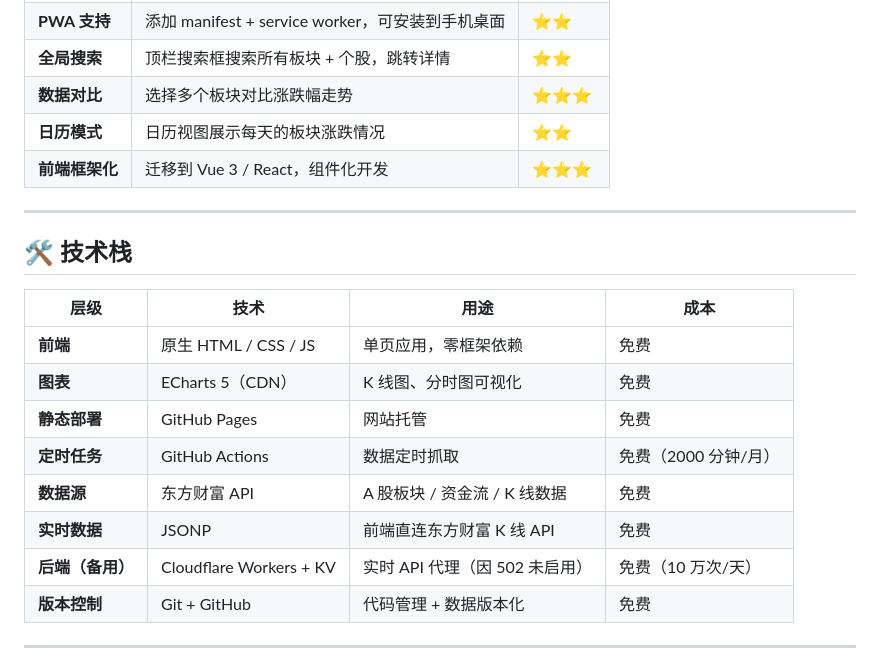
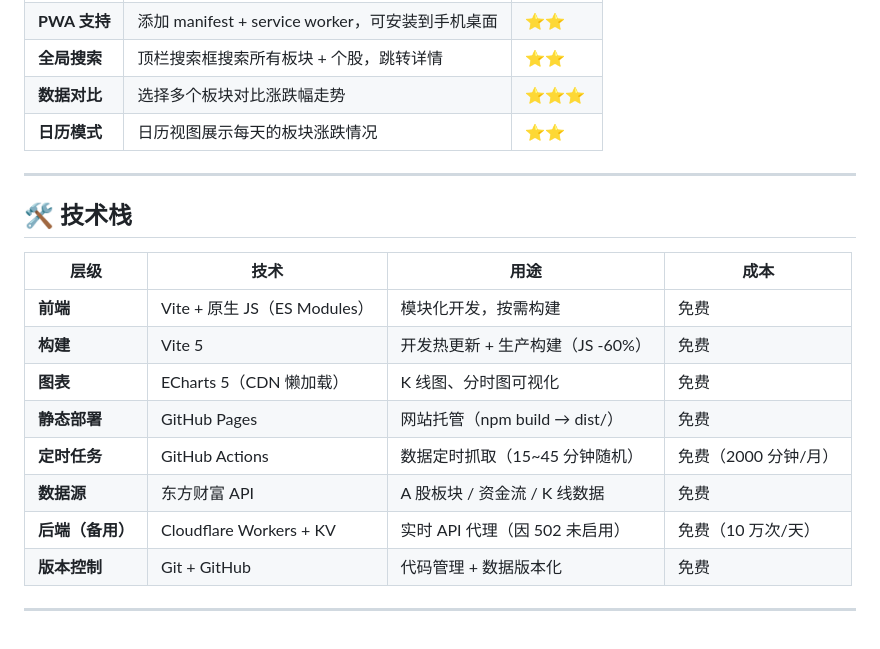
Before and after one commit to 2432448868/stock-frontend, a Markdown page: README.md, the part around one of its changes. Rendered like a GitHub page; blank space fills up the shorter version.

```diff
--- a/README.md
+++ b/README.md
@@ -685,7 +718,6 @@ await Promise.race([fetch(url), timeoutPromise]);
 | **全局搜索** | 顶栏搜索框搜索所有板块 + 个股，跳转详情 | ⭐⭐ |
 | **数据对比** | 选择多个板块对比涨跌幅走势 | ⭐⭐⭐ |
 | **日历模式** | 日历视图展示每天的板块涨跌情况 | ⭐⭐ |
-| **前端框架化** | 迁移到 Vue 3 / React，组件化开发 | ⭐⭐⭐ |
 
 ---
 
@@ -693,12 +725,12 @@ await Promise.race([fetch(url), timeoutPromise]);
 
 | 层级 | 技术 | 用途 | 成本 |
 |------|------|------|------|
-| **前端** | 原生 HTML / CSS / JS | 单页应用，零框架依赖 | 免费 |
-| **图表** | ECharts 5（CDN） | K 线图、分时图可视化 | 免费 |
-| **静态部署** | GitHub Pages | 网站托管 | 免费 |
-| **定时任务** | GitHub Actions | 数据定时抓取 | 免费（2000 分钟/月） |
+| **前端** | Vite + 原生 JS（ES Modules） | 模块化开发，按需构建 | 免费 |
+| **构建** | Vite 5 | 开发热更新 + 生产构建（JS -60%） | 免费 |
+| **图表** | ECharts 5（CDN 懒加载） | K 线图、分时图可视化 | 免费 |
+| **静态部署** | GitHub Pages | 网站托管（npm build → dist/） | 免费 |
+| **定时任务** | GitHub Actions | 数据定时抓取（15~45 分钟随机） | 免费（2000 分钟/月） |
 | **数据源** | 东方财富 API | A 股板块 / 资金流 / K 线数据 | 免费 |
-| **实时数据** | JSONP | 前端直连东方财富 K 线 API | 免费 |
 | **后端（备用）** | Cloudflare Workers + KV | 实时 API 代理（因 502 未启用） | 免费（10 万次/天） |
 | **版本控制** | Git + GitHub | 代码管理 + 数据版本化 | 免费 |
 
```
Also changed, not shown: other parts of README.md (+49 -16 lines).
